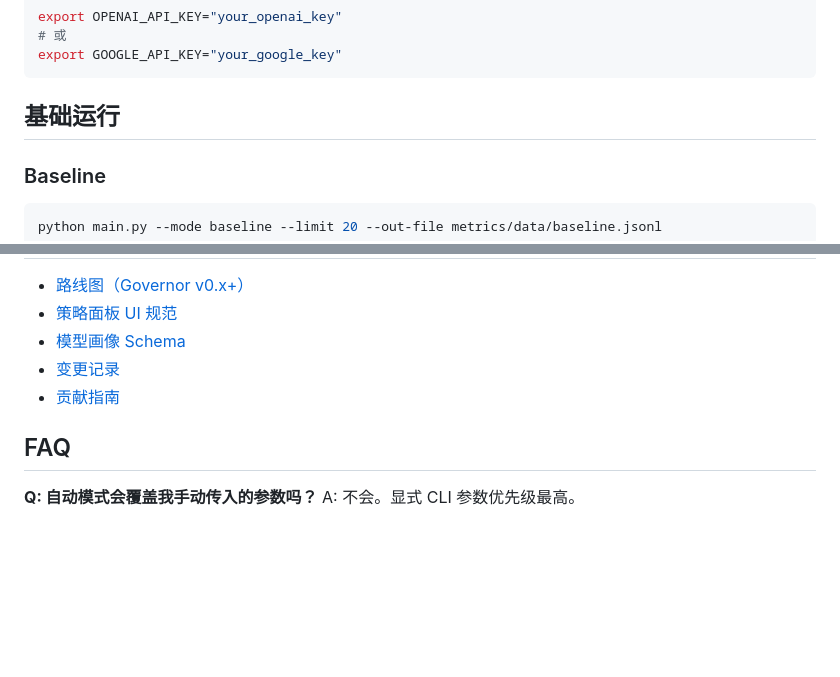
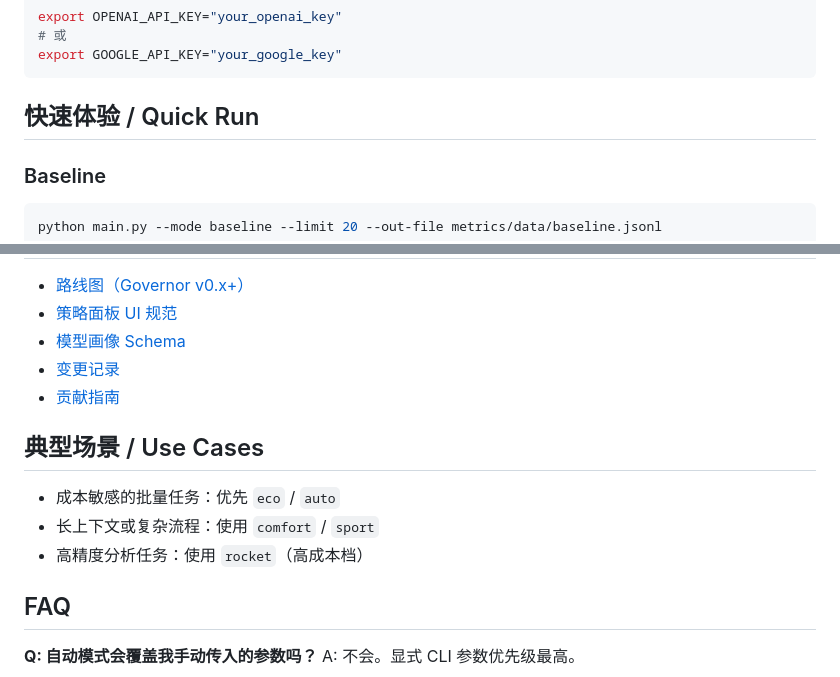
Before and after one commit to joy7758/token-governor, a Markdown page: README.md, 2 parts joined by grey strips. GitHub-like rendering; blank space fills up the shorter version.

````diff
--- a/README.md
+++ b/README.md
@@ -28,7 +32,7 @@ export OPENAI_API_KEY="your_openai_key"
 export GOOGLE_API_KEY="your_google_key"
 ```
 
-## 基础运行
+## 快速体验 / Quick Run
 
 ### Baseline
 
@@ -146,6 +170,12 @@ python main.py \
 - [变更记录](CHANGELOG.md)
 - [贡献指南](CONTRIBUTING.md)
 
+## 典型场景 / Use Cases
+
+- 成本敏感的批量任务：优先 `eco` / `auto`
+- 长上下文或复杂流程：使用 `comfort` / `sport`
+- 高精度分析任务：使用 `rocket`（高成本档）
+
 ## FAQ
 
 **Q: 自动模式会覆盖我手动传入的参数吗？**
````
Also changed, not shown: other parts of README.md (+29 -5 lines).
